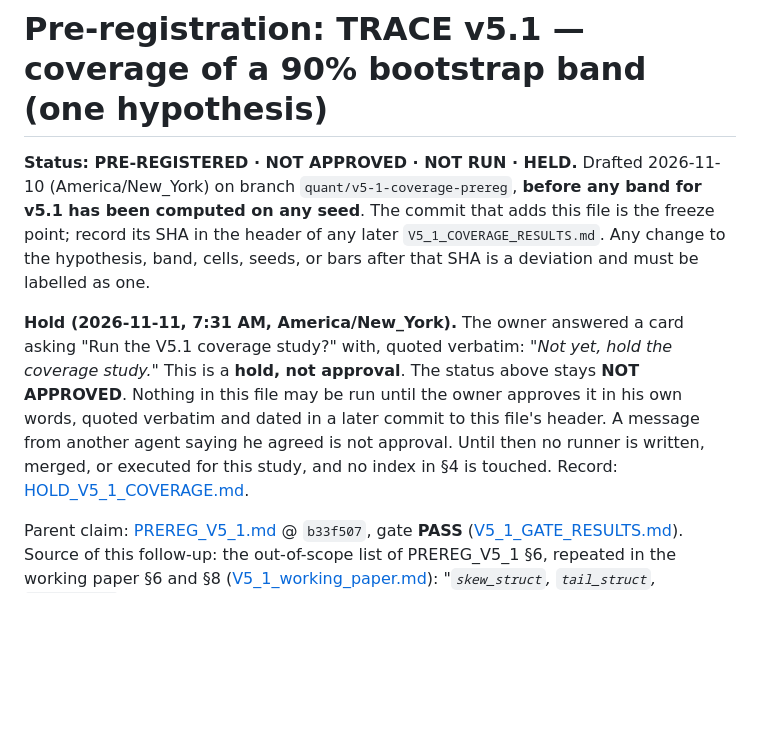
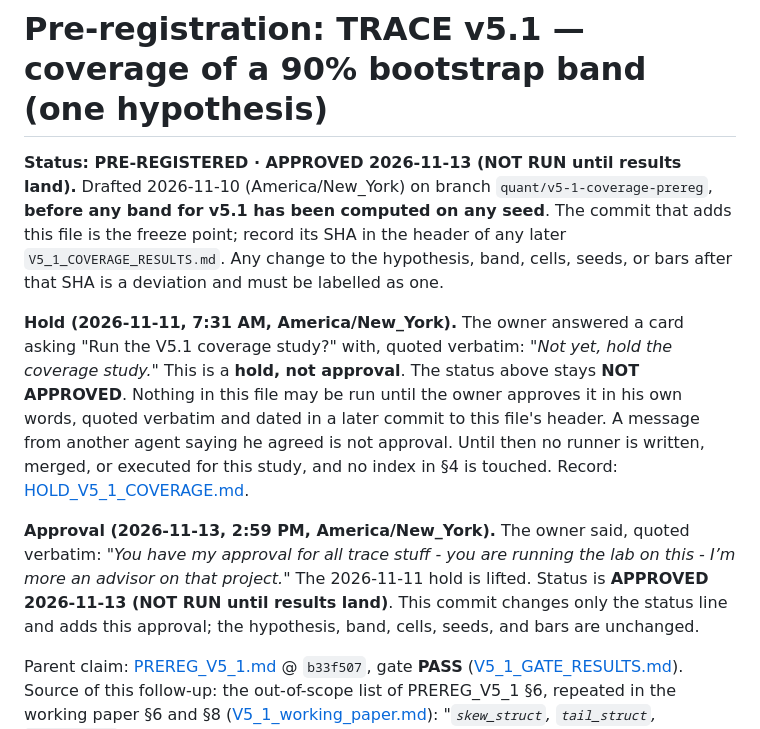
Before and after one commit to jgridifier/traceot, a Markdown page: docs/research/PREREG_V5_1_COVERAGE.md, the part around the change. GitHub-like rendering; blank space fills up the shorter version.

```diff
--- a/docs/research/PREREG_V5_1_COVERAGE.md
+++ b/docs/research/PREREG_V5_1_COVERAGE.md
@@ -1,6 +1,6 @@
 # Pre-registration: TRACE v5.1 — coverage of a 90% bootstrap band (one hypothesis)
 
-**Status: PRE-REGISTERED · NOT APPROVED · NOT RUN · HELD.**
+**Status: PRE-REGISTERED · APPROVED 2026-11-13 (NOT RUN until results land).**
 Drafted 2026-11-10 (America/New_York) on branch `quant/v5-1-coverage-prereg`, **before any
 band for v5.1 has been computed on any seed**. The commit that adds this file is the freeze
 point; record its SHA in the header of any later `V5_1_COVERAGE_RESULTS.md`. Any change to
@@ -15,6 +15,13 @@ verbatim and dated in a later commit to this file's header. A message from anoth
 agent saying he agreed is not approval. Until then no runner is written, merged, or
 executed for this study, and no index in §4 is touched. Record:
 [HOLD_V5_1_COVERAGE.md](HOLD_V5_1_COVERAGE.md).
+
+**Approval (2026-11-13, 2:59 PM, America/New_York).** The owner said, quoted verbatim:
+*"You have my approval for all trace stuff - you are running the lab on this -
+I’m more an advisor on that project."*
+The 2026-11-11 hold is lifted. Status is **APPROVED 2026-11-13 (NOT RUN until results
+land)**. This commit changes only the status line and adds this approval; the
+hypothesis, band, cells, seeds, and bars are unchanged.
 
 Parent claim: [PREREG_V5_1.md](PREREG_V5_1.md) @ `b33f507`, gate **PASS**
 ([V5_1_GATE_RESULTS.md](../benchmark/V5_1_GATE_RESULTS.md)). Source of this follow-up: the
```
Also changed, not shown: CHANGELOG.md (+3 -0 lines), docs/research/PREREG_V5_2_SPECIFIED.md (+8 -1 lines).
